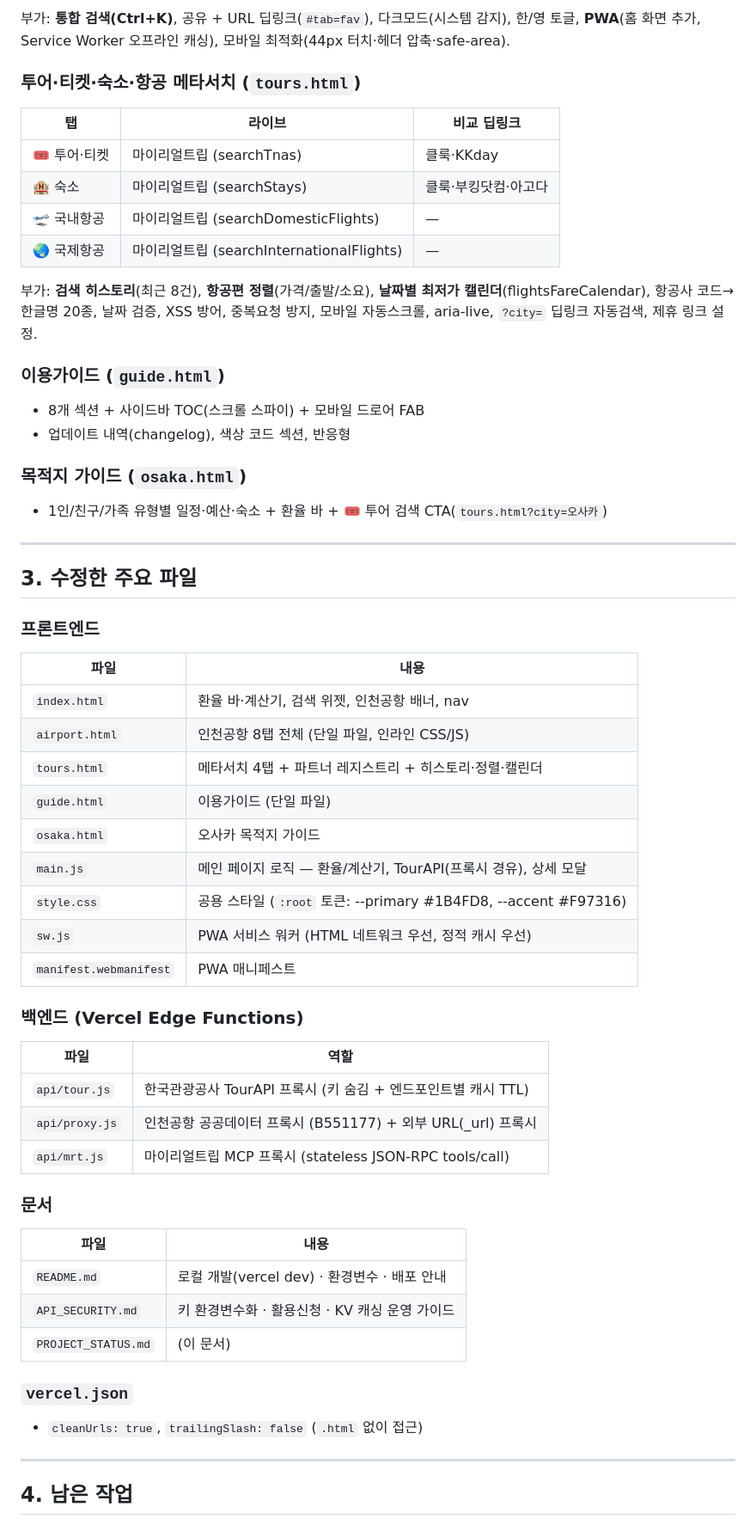
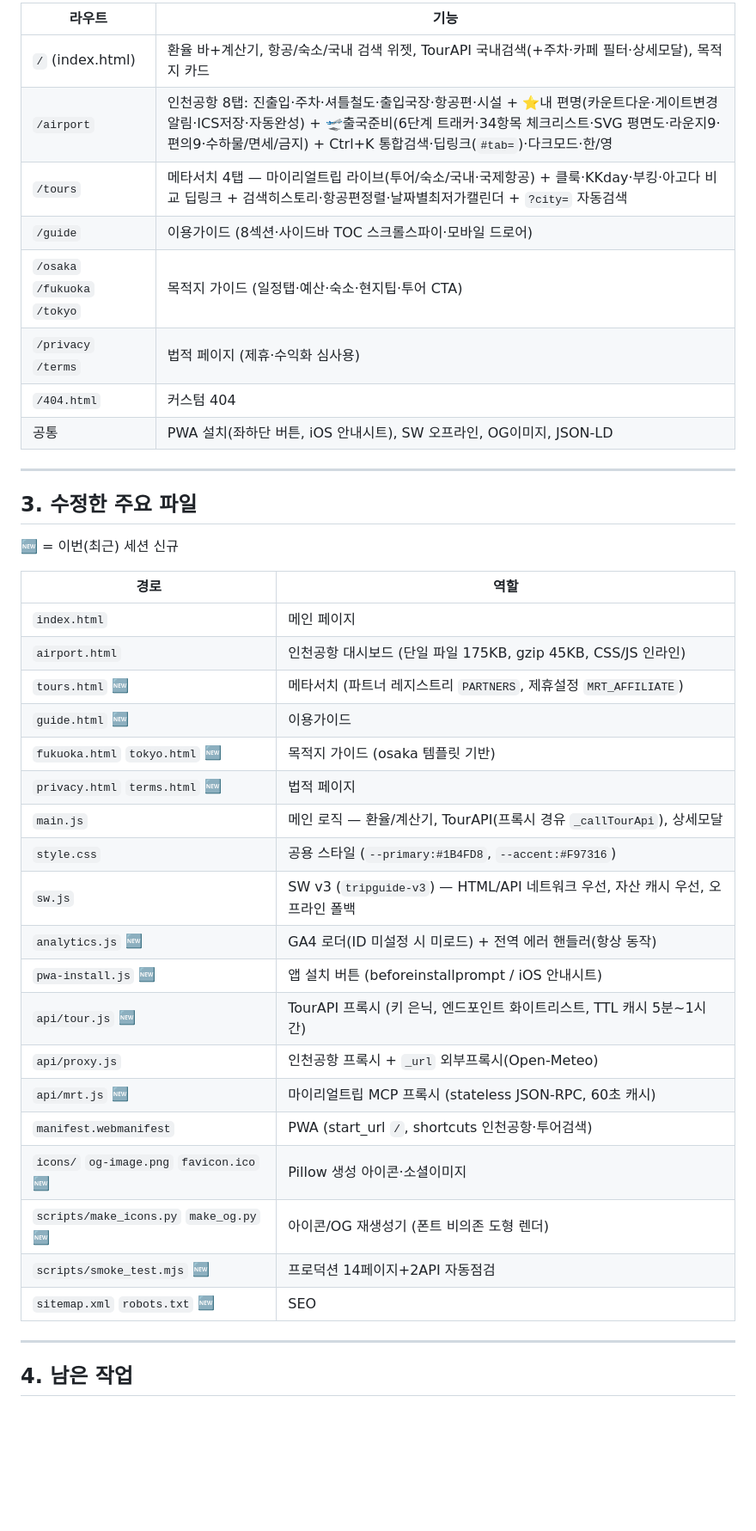
Before and after one commit to cslis07/travel-guide, a Markdown page: PROJECT_STATUS.md, the part around one of its changes. Shown at 86% size. GitHub-like rendering; blank space fills up the shorter version.

Commit message:
[DOC] PROJECT_STATUS 전면 재작성 — WIP·하지말것·보류/한계·디렉토리 구조 추가 (확인된 사실 기반)

```diff
--- a/PROJECT_STATUS.md
+++ b/PROJECT_STATUS.md
@@ -49,56 +30,41 @@
-부가: **통합 검색(Ctrl+K)**, 공유 + URL 딥링크(`#tab=fav`), 다크모드(시스템 감지), 한/영 토글, **PWA**(홈 화면 추가, Service Worker 오프라인 캐싱), 모바일 최적화(44px 터치·헤더 압축·safe-area).
-
-### 투어·티켓·숙소·항공 메타서치 (`tours.html`)
-
-| 탭 | 라이브 | 비교 딥링크 |
-|----|--------|------------|
-| 🎟 투어·티켓 | 마이리얼트립 (searchTnas) | 클룩·KKday |
-| 🏨 숙소 | 마이리얼트립 (searchStays) | 클룩·부킹닷컴·아고다 |
-| 🛫 국내항공 | 마이리얼트립 (searchDomesticFlights) | — |
-| 🌏 국제항공 | 마이리얼트립 (searchInternationalFlights) | — |
-
-부가: **검색 히스토리**(최근 8건), **항공편 정렬**(가격/출발/소요), **날짜별 최저가 캘린더**(flightsFareCalendar), 항공사 코드→한글명 20종, 날짜 검증, XSS 방어, 중복요청 방지, 모바일 자동스크롤, aria-live, `?city=` 딥링크 자동검색, 제휴 링크 설정.
-
-### 이용가이드 (`guide.html`)
-- 8개 섹션 + 사이드바 TOC(스크롤 스파이) + 모바일 드로어 FAB
-- 업데이트 내역(changelog), 색상 코드 섹션, 반응형
-
-### 목적지 가이드 (`osaka.html`)
-- 1인/친구/가족 유형별 일정·예산·숙소 + 환율 바 + 🎟 투어 검색 CTA(`tours.html?city=오사카`)
+| 라우트 | 기능 |
+|--------|------|
+| `/` (index.html) | 환율 바+계산기, 항공/숙소/국내 검색 위젯, TourAPI 국내검색(+주차·카페 필터·상세모달), 목적지 카드 |
+| `/airport` | 인천공항 8탭: 진출입·주차·셔틀철도·출입국장·항공편·시설 + ⭐내 편명(카운트다운·게이트변경알림·ICS저장·자동완성) + 🛫출국준비(6단계 트래커·34항목 체크리스트·SVG 평면도·라운지9·편의9·수하물/면세/금지) + Ctrl+K 통합검색·딥링크(`#tab=`)·다크모드·한/영 |
+| `/tours` | 메타서치 4탭 — 마이리얼트립 라이브(투어/숙소/국내·국제항공) + 클룩·KKday·부킹·아고다 비교 딥링크 + 검색히스토리·항공편정렬·날짜별최저가캘린더 + `?city=` 자동검색 |
+| `/guide` | 이용가이드 (8섹션·사이드바 TOC 스크롤스파이·모바일 드로어) |
+| `/osaka` `/fukuoka` `/tokyo` | 목적지 가이드 (일정탭·예산·숙소·현지팁·투어 CTA) |
+| `/privacy` `/terms` | 법적 페이지 (제휴·수익화 심사용) |
+| `/404.html` | 커스텀 404 |
+| 공통 | PWA 설치(좌하단 버튼, iOS 안내시트), SW 오프라인, OG이미지, JSON-LD |
 
 ---
 
 ## 3. 수정한 주요 파일
 
-### 프론트엔드
-| 파일 | 내용 |
+🆕 = 이번(최근) 세션 신규
+
+| 경로 | 역할 |
 |------|------|
-| `index.html` | 환율 바·계산기, 검색 위젯, 인천공항 배너, nav |
-| `airport.html` | 인천공항 8탭 전체 (단일 파일, 인라인 CSS/JS) |
-| `tours.html` | 메타서치 4탭 + 파트너 레지스트리 + 히스토리·정렬·캘린더 |
-| `guide.html` | 이용가이드 (단일 파일) |
-| `osaka.html` | 오사카 목적지 가이드 |
-| `main.js` | 메인 페이지 로직 — 환율/계산기, TourAPI(프록시 경유), 상세 모달 |
-| `style.css` | 공용 스타일 (`:root` 토큰: --primary #1B4FD8, --accent #F97316) |
-| `sw.js` | PWA 서비스 워커 (HTML 네트워크 우선, 정적 캐시 우선) |
-| `manifest.webmanifest` | PWA 매니페스트 |
-
-### 백엔드 (Vercel Edge Functions)
-| 파일 | 역할 |
-|------|------|
-| `api/tour.js` | 한국관광공사 TourAPI 프록시 (키 숨김 + 엔드포인트별 캐시 TTL) |
-| `api/proxy.js` | 인천공항 공공데이터 프록시 (B551177) + 외부 URL(_url) 프록시 |
-| `api/mrt.js` | 마이리얼트립 MCP 프록시 (stateless JSON-RPC tools/call) |
-
-### 문서
-| 파일 | 내용 |
-|------|------|
-| `README.md` | 로컬 개발(vercel dev) · 환경변수 · 배포 안내 |
-| `API_SECURITY.md` | 키 환경변수화 · 활용신청 · KV 캐싱 운영 가이드 |
-| `PROJECT_STATUS.md` | (이 문서) |
-
-### `vercel.json`
-- `cleanUrls: true`, `trailingSlash: false` (`.html` 없이 접근)
+| `index.html` | 메인 페이지 |
+| `airport.html` | 인천공항 대시보드 (단일 파일 175KB, gzip 45KB, CSS/JS 인라인) |
+| `tours.html` 🆕 | 메타서치 (파트너 레지스트리 `PARTNERS`, 제휴설정 `MRT_AFFILIATE`) |
+| `guide.html` 🆕 | 이용가이드 |
+| `fukuoka.html` `tokyo.html` 🆕 | 목적지 가이드 (osaka 템플릿 기반) |
+| `privacy.html` `terms.html` 🆕 | 법적 페이지 |
+| `main.js` | 메인 로직 — 환율/계산기, TourAPI(프록시 경유 `_callTourApi`), 상세모달 |
+| `style.css` | 공용 스타일 (`--primary:#1B4FD8`, `--accent:#F97316`) |
+| `sw.js` | SW v3 (`tripguide-v3`) — HTML/API 네트워크 우선, 자산 캐시 우선, 오프라인 폴백 |
+| `analytics.js` 🆕 | GA4 로더(ID 미설정 시 미로드) + 전역 에러 핸들러(항상 동작) |
+| `pwa-install.js` 🆕 | 앱 설치 버튼 (beforeinstallprompt / iOS 안내시트) |
+| `api/tour.js` 🆕 | TourAPI 프록시 (키 은닉, 엔드포인트 화이트리스트, TTL 캐시 5분~1시간) |
+| `api/proxy.js` | 인천공항 프록시 + `_url` 외부프록시(Open-Meteo) |
+| `api/mrt.js` 🆕 | 마이리얼트립 MCP 프록시 (stateless JSON-RPC, 60초 캐시) |
+| `manifest.webmanifest` | PWA (start_url `/`, shortcuts 인천공항·투어검색) |
+| `icons/` `og-image.png` `favicon.ico` 🆕 | Pillow 생성 아이콘·소셜이미지 |
+| `scripts/make_icons.py` `make_og.py` 🆕 | 아이콘/OG 재생성기 (폰트 비의존 도형 렌더) |
+| `scripts/smoke_test.mjs` 🆕 | 프로덕션 14페이지+2API 자동점검 |
+| `sitemap.xml` `robots.txt` 🆕 | SEO |
 
 ---
 
```
Also changed, not shown: other parts of PROJECT_STATUS.md (+132 -176 lines).
